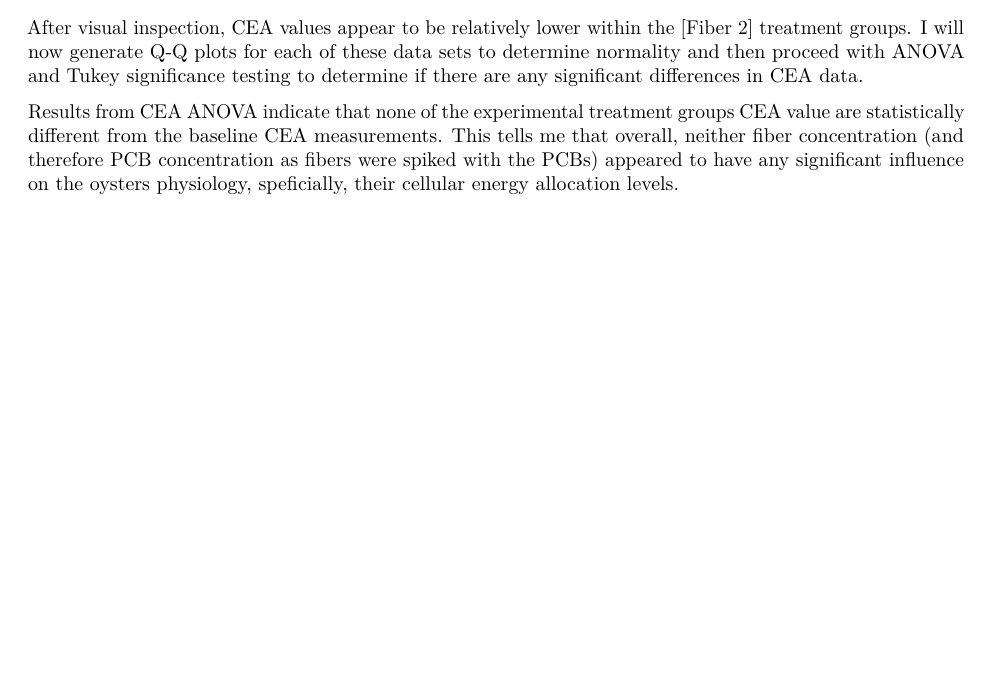
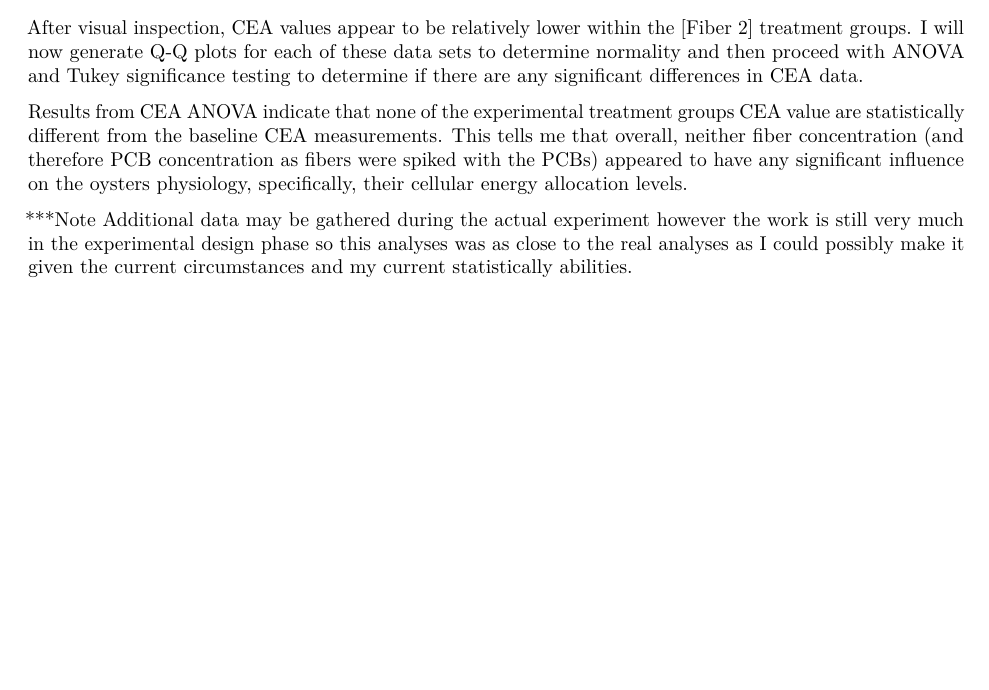
Before and after one commit to hvhaskell018/Final-project, an R Markdown document (Exploratory Markdown.Rmd): part of page 6 of 6, cut so that both start at the same text. Rendered offline with R 4.5, knitr and Pandoc, then LaTeX, with nearby package versions.

Commit message:
Final comments

````diff
--- a/Exploratory Markdown.Rmd
+++ b/Exploratory Markdown.Rmd
@@ -717,4 +717,8 @@ aov_p_value(CEA_aov_summary)
 
 
 ```
-Results from CEA ANOVA indicate that none of the experimental treatment groups CEA value are statistically different from the baseline CEA measurements. This tells me that overall, neither fiber concentration (and therefore PCB concentration as fibers were spiked with the PCBs) appeared to have any significant influence on the oysters physiology, speficially, their cellular energy allocation levels.
+Results from CEA ANOVA indicate that none of the experimental treatment groups CEA value are statistically different from the baseline CEA measurements. This tells me that overall, neither fiber concentration (and therefore PCB concentration as fibers were spiked with the PCBs) appeared to have any significant influence on the oysters physiology, specifically, their cellular energy allocation levels.
+
+
+***Note
+Additional data may be gathered during the actual experiment however the work is still very much in the experimental design phase so this analyses was as close to the real analyses as I could possibly make it given the current circumstances and my current statistically abilities.
````
